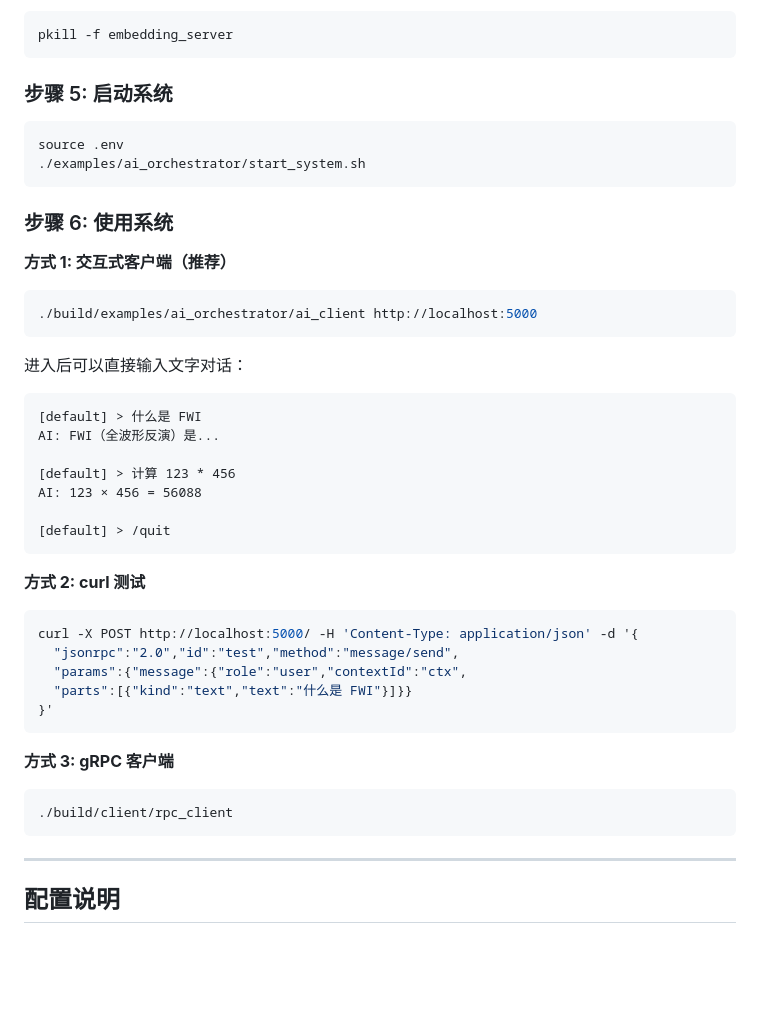
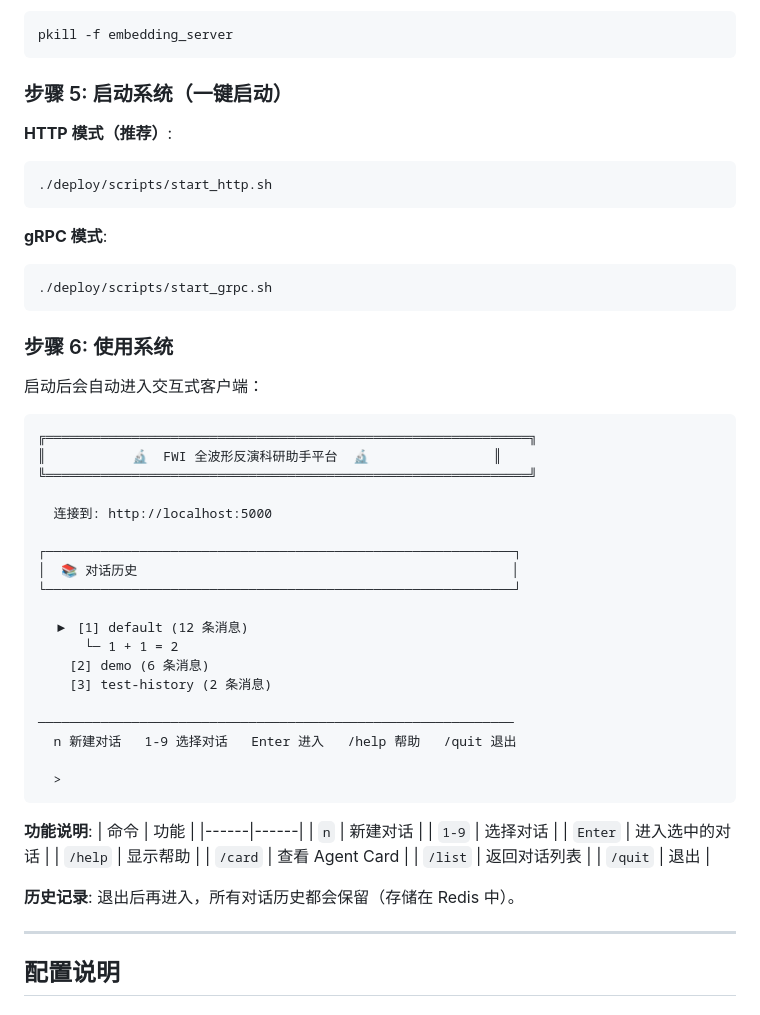
Before and after one commit to kicbed/CPP_FWI-agent, a Markdown page: QUICKSTART.md, the part around the change. Rendered like a GitHub page; blank space fills up the shorter version.

Commit message:
更新文档：一键启动脚本 + 客户端使用说明

````diff
--- a/QUICKSTART.md
+++ b/QUICKSTART.md
@@ -62,47 +62,56 @@ tail -f deploy/logs/embedding.log
 pkill -f embedding_server
 ```
 
-### 步骤 5: 启动系统
+### 步骤 5: 启动系统（一键启动）
 
+**HTTP 模式（推荐）**:
 ```bash
-source .env
-./examples/ai_orchestrator/start_system.sh
+./deploy/scripts/start_http.sh
+```
+
+**gRPC 模式**:
+```bash
+./deploy/scripts/start_grpc.sh
 ```
 
 ### 步骤 6: 使用系统
 
-**方式 1: 交互式客户端（推荐）**
+启动后会自动进入交互式客户端：
 
-```bash
-./build/examples/ai_orchestrator/ai_client http://localhost:5000
+```
+╔══════════════════════════════════════════════════════════════╗
+║           🔬  FWI 全波形反演科研助手平台  🔬                ║
+╚══════════════════════════════════════════════════════════════╝
+
+  连接到: http://localhost:5000
+
+┌────────────────────────────────────────────────────────────┐
+│  📚 对话历史                                                │
+└────────────────────────────────────────────────────────────┘
+
+  ▶ [1] default (12 条消息)
+      └─ 1 + 1 = 2
+    [2] demo (6 条消息)
+    [3] test-history (2 条消息)
+
+─────────────────────────────────────────────────────────────
+  n 新建对话   1-9 选择对话   Enter 进入   /help 帮助   /quit 退出
+
+  >
 ```
 
-进入后可以直接输入文字对话：
-```
-[default] > 什么是 FWI
-AI: FWI（全波形反演）是...
+**功能说明**:
+| 命令 | 功能 |
+|------|------|
+| `n` | 新建对话 |
+| `1-9` | 选择对话 |
+| `Enter` | 进入选中的对话 |
+| `/help` | 显示帮助 |
+| `/card` | 查看 Agent Card |
+| `/list` | 返回对话列表 |
+| `/quit` | 退出 |
 
-[default] > 计算 123 * 456
-AI: 123 × 456 = 56088
-
-[default] > /quit
-```
-
-**方式 2: curl 测试**
-
-```bash
-curl -X POST http://localhost:5000/ -H 'Content-Type: application/json' -d '{
-  "jsonrpc":"2.0","id":"test","method":"message/send",
-  "params":{"message":{"role":"user","contextId":"ctx",
-  "parts":[{"kind":"text","text":"什么是 FWI"}]}}
-}'
-```
-
-**方式 3: gRPC 客户端**
-
-```bash
-./build/client/rpc_client
-```
+**历史记录**: 退出后再进入，所有对话历史都会保留（存储在 Redis 中）。
 
 ---
 
````
Also changed, not shown: deploy/README.md (+12 -0 lines).
